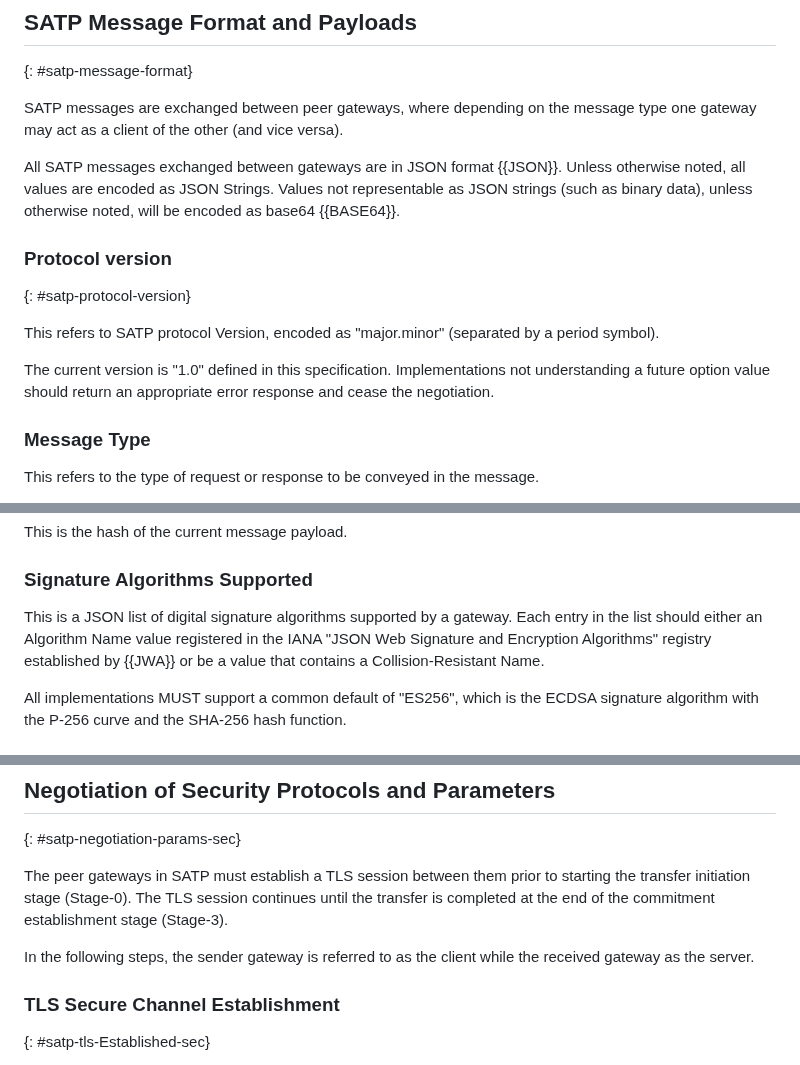
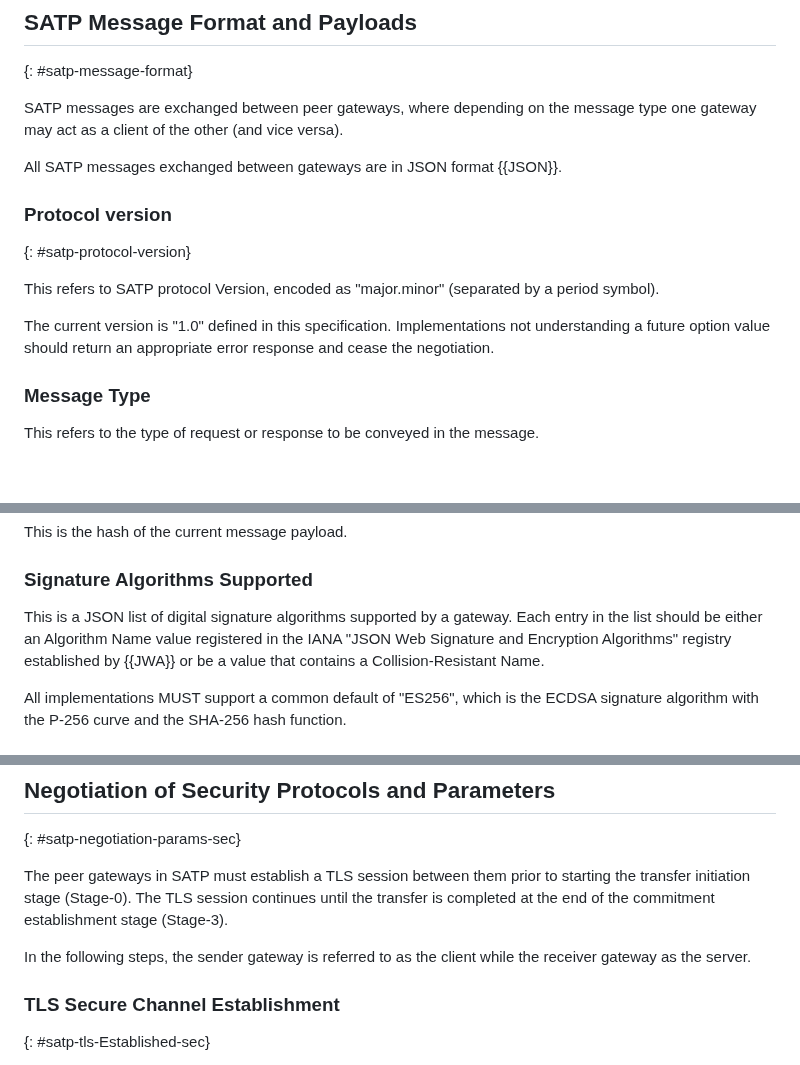
Before and after one commit to ietf-satp/draft-ietf-satp-core, a Markdown page: draft-ietf-satp-core.md, 3 parts joined by grey strips. GitHub-like rendering; blank space fills up the shorter version.

```diff
--- a/draft-ietf-satp-core.md
+++ b/draft-ietf-satp-core.md
@@ -324,7 +324,7 @@ Additional signature algorithms and keying parameters may be negotiated by peer
 
 SATP messages are exchanged between peer gateways, where depending on the message type one gateway may act as a client of the other (and vice versa).
 
-All SATP messages exchanged between gateways are in JSON format {{JSON}}. Unless otherwise noted, all values are encoded as JSON Strings.  Values not representable as JSON strings (such as binary data), unless otherwise noted, will be encoded as base64 {{BASE64}}.
+All SATP messages exchanged between gateways are in JSON format {{JSON}}.
 
 ### Protocol version
 
@@ -332,7 +332,7 @@ All SATP messages exchanged between gateways are in JSON format {{JSON}}. Unless
 
 This refers to SATP protocol Version, encoded as "major.minor" (separated by a period symbol).
 
-The current version is "1.0" defined in this specification.  Implementations not understanding a future option value should return an appropriate error response and cease the negotiation.
+The current version is "1.0" defined in this specification. Implementations not understanding a future option value should return an appropriate error response and cease the negotiation.
 
 ### Message Type
 
@@ -427,7 +427,7 @@ This is the hash of the current message payload.
 ### Signature Algorithms Supported
 
 This is a JSON list of digital signature algorithms supported by a
-gateway.  Each entry in the list should either an Algorithm Name value registered in the IANA "JSON Web Signature and Encryption Algorithms" registry established by {{JWA}} or be a value that contains a Collision-Resistant Name.
+gateway. Each entry in the list should be either an Algorithm Name value registered in the IANA "JSON Web Signature and Encryption Algorithms" registry established by {{JWA}} or be a value that contains a Collision-Resistant Name.
 
 All implementations MUST support a common default of "ES256", which is the ECDSA signature algorithm with the P-256 curve and the SHA-256 hash function.
 
@@ -449,7 +449,7 @@ format as specified by the corresponding Lock Assertion Claim Format value.
 
 The peer gateways in SATP must establish a TLS session between them prior to starting the transfer initiation stage (Stage-0). The TLS session continues until the transfer is completed at the end of the commitment establishment stage (Stage-3).
 
-In the following steps, the sender gateway is referred to as the client while the received gateway as the server.
+In the following steps, the sender gateway is referred to as the client while the receiver gateway as the server.
 
 ### TLS Secure Channel Establishment
 
```
Also changed, not shown: other parts of draft-ietf-satp-core.md (+103 -146 lines).
